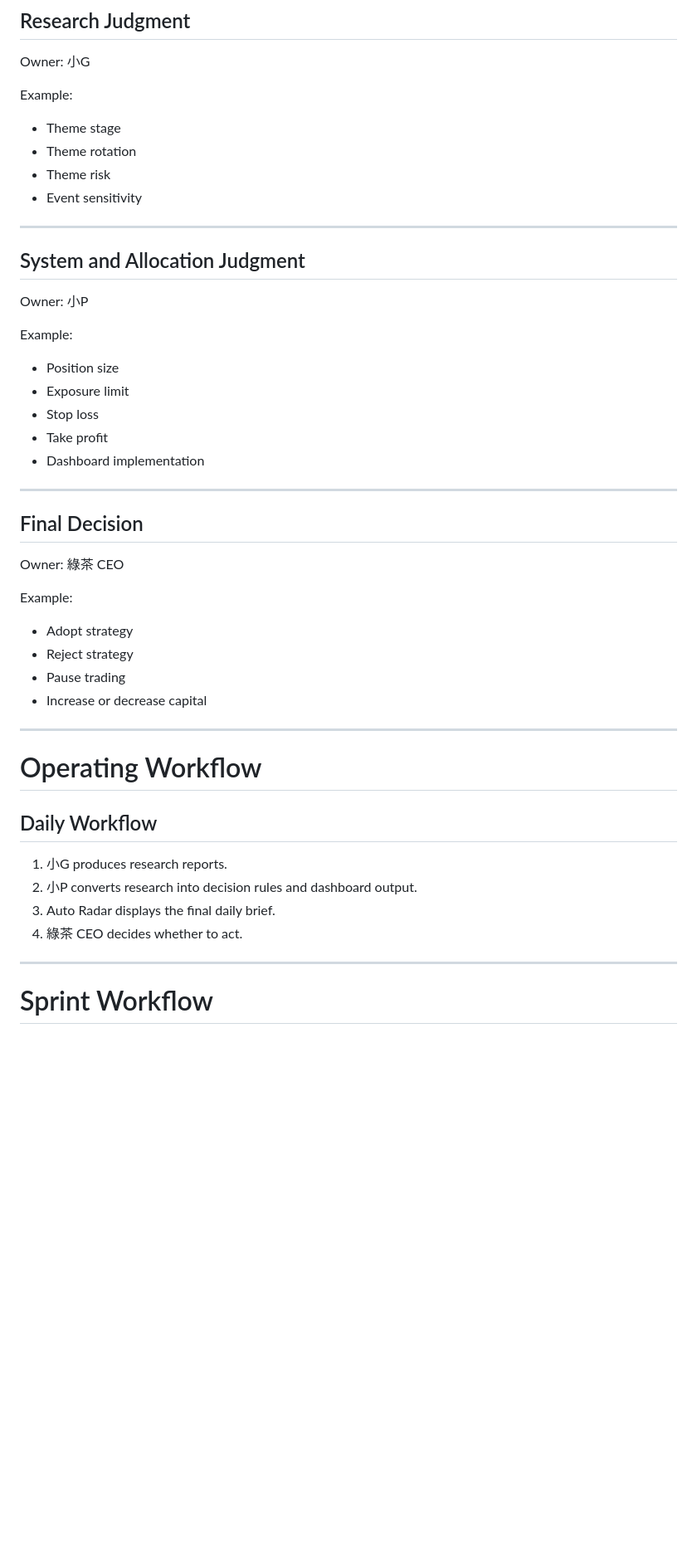
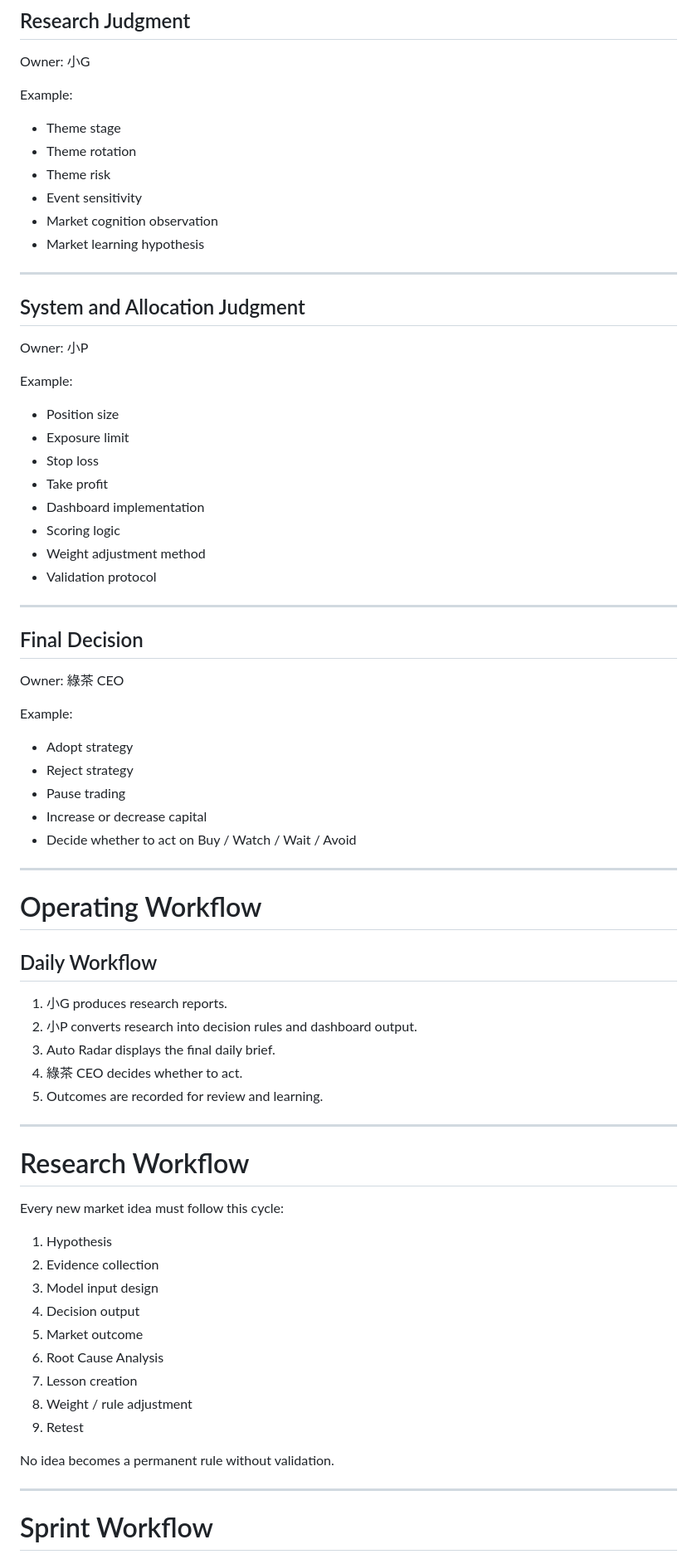
Before and after one commit to ps125430/auto-radar-global-v2, a Markdown page: Docs/TEAM_OPERATING_MODEL.md, the part around one of its changes. Shown at 83% size. GitHub-like rendering; blank space fills up the shorter version.

```diff
--- a/Docs/TEAM_OPERATING_MODEL.md
+++ b/Docs/TEAM_OPERATING_MODEL.md
@@ -170,6 +214,8 @@ Example:
 * Theme rotation
 * Theme risk
 * Event sensitivity
+* Market cognition observation
+* Market learning hypothesis
 
 ---
 
@@ -184,6 +230,9 @@ Example:
 * Stop loss
 * Take profit
 * Dashboard implementation
+* Scoring logic
+* Weight adjustment method
+* Validation protocol
 
 ---
 
@@ -197,6 +246,7 @@ Example:
 * Reject strategy
 * Pause trading
 * Increase or decrease capital
+* Decide whether to act on Buy / Watch / Wait / Avoid
 
 ---
 
@@ -208,6 +258,25 @@ Example:
 2. 小P converts research into decision rules and dashboard output.
 3. Auto Radar displays the final daily brief.
 4. 綠茶 CEO decides whether to act.
+5. Outcomes are recorded for review and learning.
+
+---
+
+# Research Workflow
+
+Every new market idea must follow this cycle:
+
+1. Hypothesis
+2. Evidence collection
+3. Model input design
+4. Decision output
+5. Market outcome
+6. Root Cause Analysis
+7. Lesson creation
+8. Weight / rule adjustment
+9. Retest
+
+No idea becomes a permanent rule without validation.
 
 ---
 
```
Also changed, not shown: other parts of Docs/TEAM_OPERATING_MODEL.md (+60 -15 lines).
